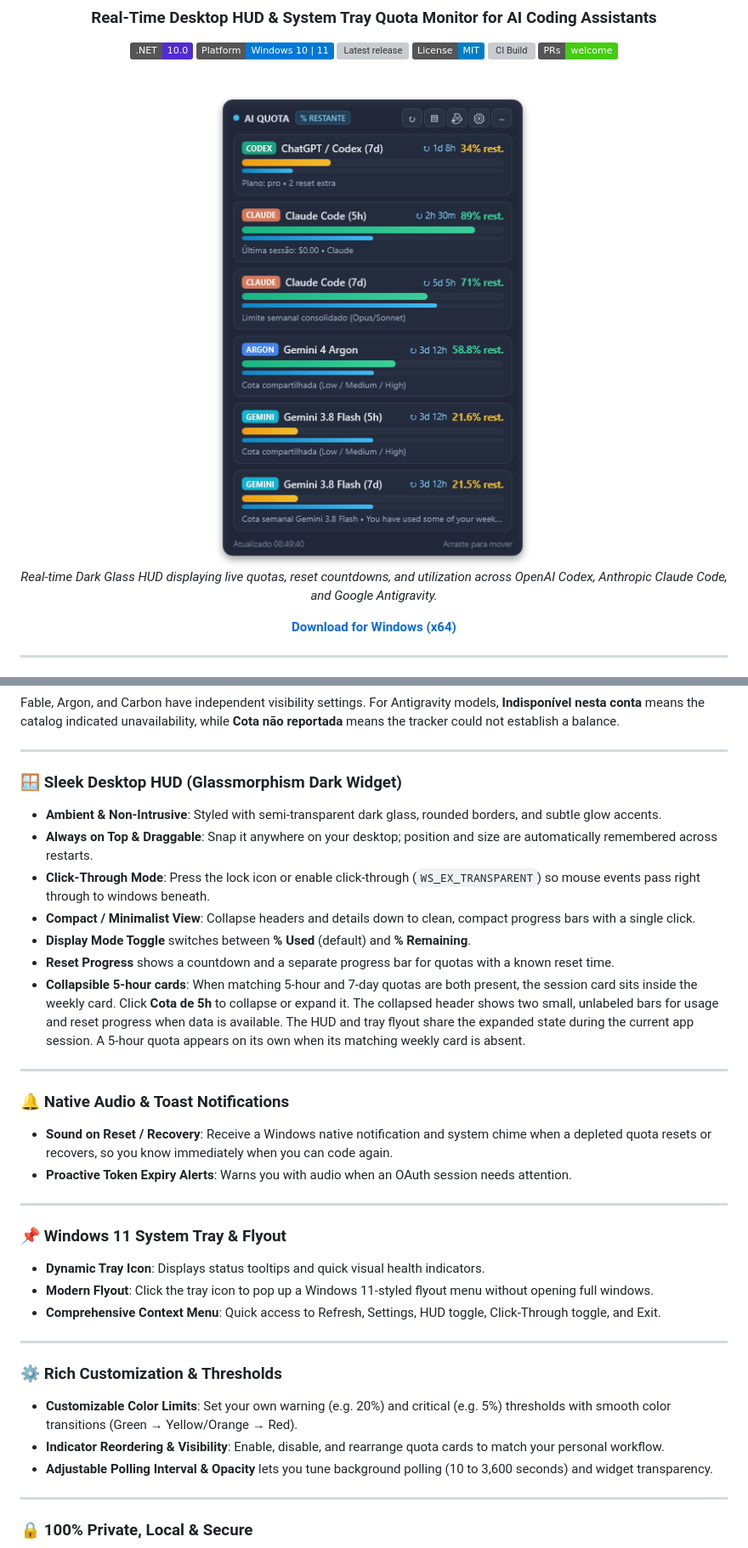
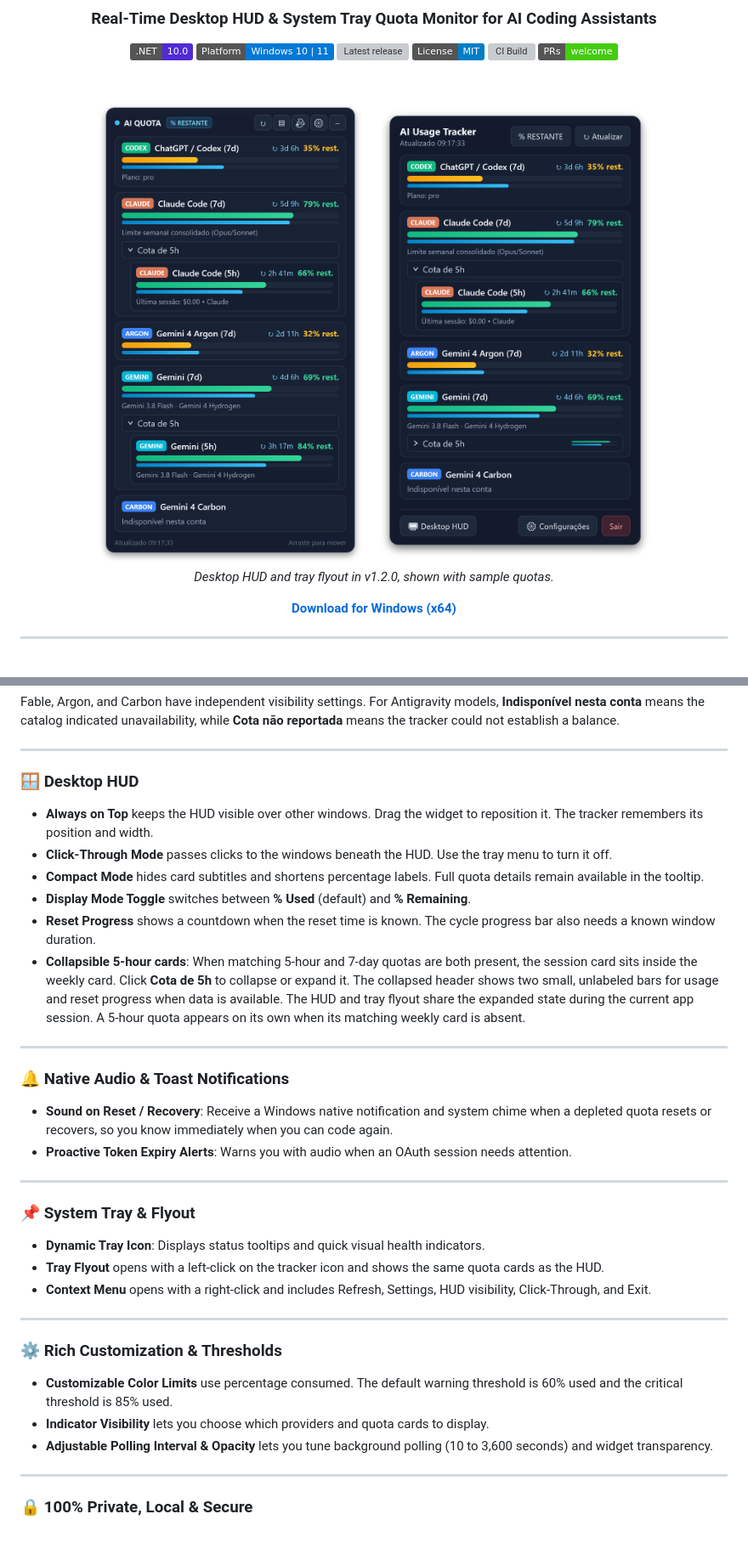
Before and after one commit to LeGustaVinho/ai-usage-tracker, a Markdown page: README.md, 2 parts joined by grey strips. Shown at 85% size. Drawn GitHub-style; pictures changed too: assets/screenshots/hud-preview.png, assets/screenshots/tray-preview.png (added); badges without logos; grey boxes are pictures that could not be loaded.

Commit message:
docs: refresh tracker README and screenshots

```diff
--- a/README.md
+++ b/README.md
@@ -13,9 +13,10 @@
 
 <br/>
 
-<img src="assets/screenshots/hud-preview.png" alt="AI Usage Tracker HUD Preview" width="450" />
+<img src="assets/screenshots/hud-preview.png" alt="Desktop HUD with the Gemini 5-hour quota expanded below the weekly quota" width="330" />
+<img src="assets/screenshots/tray-preview.png" alt="Tray flyout with the Gemini 5-hour quota collapsed into usage and reset bars" width="334" />
 
-<p><em>Real-time Dark Glass HUD displaying live quotas, reset countdowns, and utilization across OpenAI Codex, Anthropic Claude Code, and Google Antigravity.</em></p>
+<p><em>Desktop HUD and tray flyout in v1.2.0, shown with sample quotas.</em></p>
 
 **[Download for Windows (x64)](https://github.com/LeGustaVinho/ai-usage-tracker/releases/latest)**
 
@@ -55,13 +56,12 @@ Fable, Argon, and Carbon have independent visibility settings. For Antigravity m
 
 ---
 
-### 🪟 Sleek Desktop HUD (Glassmorphism Dark Widget)
-- **Ambient & Non-Intrusive**: Styled with semi-transparent dark glass, rounded borders, and subtle glow accents.
-- **Always on Top & Draggable**: Snap it anywhere on your desktop; position and size are automatically remembered across restarts.
-- **Click-Through Mode**: Press the lock icon or enable click-through (`WS_EX_TRANSPARENT`) so mouse events pass right through to windows beneath.
-- **Compact / Minimalist View**: Collapse headers and details down to clean, compact progress bars with a single click.
+### 🪟 Desktop HUD
+- **Always on Top** keeps the HUD visible over other windows. Drag the widget to reposition it. The tracker remembers its position and width.
+- **Click-Through Mode** passes clicks to the windows beneath the HUD. Use the tray menu to turn it off.
+- **Compact Mode** hides card subtitles and shortens percentage labels. Full quota details remain available in the tooltip.
 - **Display Mode Toggle** switches between **% Used** (default) and **% Remaining**.
-- **Reset Progress** shows a countdown and a separate progress bar for quotas with a known reset time.
+- **Reset Progress** shows a countdown when the reset time is known. The cycle progress bar also needs a known window duration.
 - **Collapsible 5-hour cards**: When matching 5-hour and 7-day quotas are both present, the session card sits inside the weekly card. Click **Cota de 5h** to collapse or expand it. The collapsed header shows two small, unlabeled bars for usage and reset progress when data is available. The HUD and tray flyout share the expanded state during the current app session. A 5-hour quota appears on its own when its matching weekly card is absent.
 
 ---
@@ -72,16 +72,16 @@ Fable, Argon, and Carbon have independent visibility settings. For Antigravity m
 
 ---
 
-### 📌 Windows 11 System Tray & Flyout
+### 📌 System Tray & Flyout
 - **Dynamic Tray Icon**: Displays status tooltips and quick visual health indicators.
-- **Modern Flyout**: Click the tray icon to pop up a Windows 11-styled flyout menu without opening full windows.
-- **Comprehensive Context Menu**: Quick access to Refresh, Settings, HUD toggle, Click-Through toggle, and Exit.
+- **Tray Flyout** opens with a left-click on the tracker icon and shows the same quota cards as the HUD.
+- **Context Menu** opens with a right-click and includes Refresh, Settings, HUD visibility, Click-Through, and Exit.
 
 ---
 
 ### ⚙️ Rich Customization & Thresholds
-- **Customizable Color Limits**: Set your own warning (e.g. 20%) and critical (e.g. 5%) thresholds with smooth color transitions (Green → Yellow/Orange → Red).
-- **Indicator Reordering & Visibility**: Enable, disable, and rearrange quota cards to match your personal workflow.
+- **Customizable Color Limits** use percentage consumed. The default warning threshold is 60% used and the critical threshold is 85% used.
+- **Indicator Visibility** lets you choose which providers and quota cards to display.
 - **Adjustable Polling Interval & Opacity** lets you tune background polling (10 to 3,600 seconds) and widget transparency.
 
 ---
```
Also changed, not shown: other parts of README.md (+2 -2 lines).
